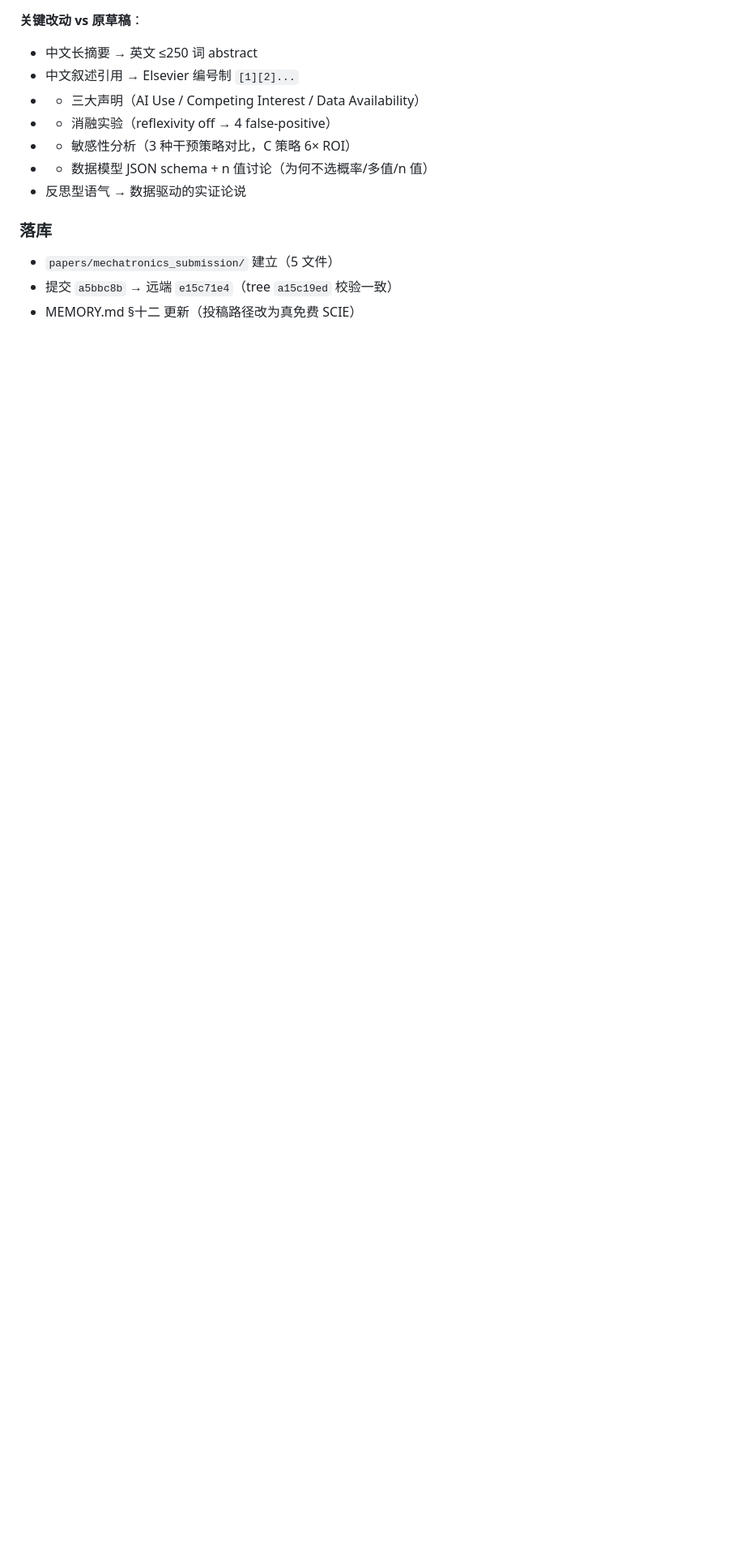
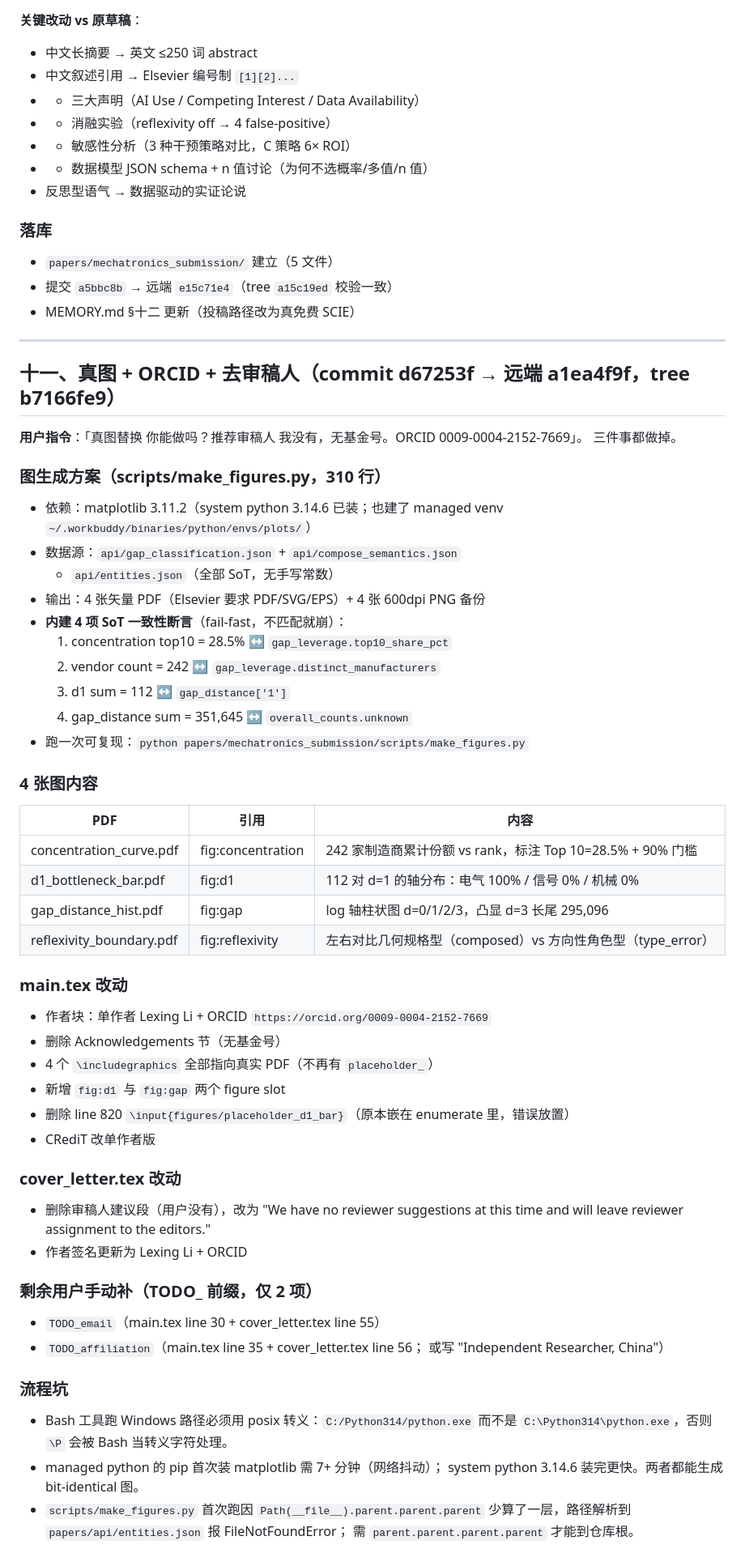
Before and after one commit to lm203688/roboparts, a Markdown page: .workbuddy/memory/2026-09-24.md, the part around the change. Shown at 81% size. Rendered like a GitHub page; blank space fills up the shorter version.

Commit message:
docs(memory): 记录真图 + ORCID 更新（§十一 + MEMORY.md §十二）
- 2026-09-24.md §十一：make_figures.py 设计 + 4 张图内容 + main.tex
  与 cover_letter.tex 改动 + 剩余 TODO 仅 email/affiliation + 3 个
  流程坑（Windows 路径 posix 转义 / managed python pip 慢 / Path 层数）。
- MEMORY.md §十二：投稿版状态更新为「图真图 + 作者信息 + 无审稿人
  + 无基金号」，标注剩余 TODO 仅 2 项（TODO_email / TODO_affiliation）。

```diff
--- a/.workbuddy/memory/2026-09-24.md
+++ b/.workbuddy/memory/2026-09-24.md
@@ -268,3 +268,65 @@ Frontiers 全线 ($2200-$3500) / PLOS ONE ($1290) / Nature 系 / Hindawi。
 - `papers/mechatronics_submission/` 建立（5 文件）
 - 提交 `a5bbc8b` → 远端 `e15c71e4`（tree `a15c19ed` 校验一致）
 - MEMORY.md §十二 更新（投稿路径改为真免费 SCIE）
+
+---
+
+## 十一、真图 + ORCID + 去审稿人（commit d67253f → 远端 a1ea4f9f，tree b7166fe9）
+
+**用户指令**：「真图替换 你能做吗？推荐审稿人 我没有，无基金号。ORCID 0009-0004-2152-7669」。
+三件事都做掉。
+
+### 图生成方案（scripts/make_figures.py，310 行）
+
+- 依赖：matplotlib 3.11.2（system python 3.14.6 已装；也建了 managed venv
+  `~/.workbuddy/binaries/python/envs/plots/`）
+- 数据源：`api/gap_classification.json` + `api/compose_semantics.json`
+  + `api/entities.json`（全部 SoT，无手写常数）
+- 输出：4 张矢量 PDF（Elsevier 要求 PDF/SVG/EPS）+ 4 张 600dpi PNG 备份
+- **内建 4 项 SoT 一致性断言**（fail-fast，不匹配就崩）：
+  1. concentration top10 = 28.5% ↔ `gap_leverage.top10_share_pct`
+  2. vendor count = 242 ↔ `gap_leverage.distinct_manufacturers`
+  3. d1 sum = 112 ↔ `gap_distance['1']`
+  4. gap_distance sum = 351,645 ↔ `overall_counts.unknown`
+- 跑一次可复现：`python papers/mechatronics_submission/scripts/make_figures.py`
+
+### 4 张图内容
+
+| PDF | 引用 | 内容 |
+|---|---|---|
+| concentration_curve.pdf | fig:concentration | 242 家制造商累计份额 vs rank，标注 Top 10=28.5% + 90% 门槛 |
+| d1_bottleneck_bar.pdf | fig:d1 | 112 对 d=1 的轴分布：电气 100% / 信号 0% / 机械 0% |
+| gap_distance_hist.pdf | fig:gap | log 轴柱状图 d=0/1/2/3，凸显 d=3 长尾 295,096 |
+| reflexivity_boundary.pdf | fig:reflexivity | 左右对比几何规格型（composed）vs 方向性角色型（type_error） |
+
+### main.tex 改动
+
+- 作者块：单作者 Lexing Li + ORCID `https://orcid.org/0009-0004-2152-7669`
+- 删除 Acknowledgements 节（无基金号）
+- 4 个 `\includegraphics` 全部指向真实 PDF（不再有 `placeholder_`）
+- 新增 `fig:d1` 与 `fig:gap` 两个 figure slot
+- 删除 line 820 `\input{figures/placeholder_d1_bar}`（原本嵌在 enumerate 里，错误放置）
+- CRediT 改单作者版
+
+### cover_letter.tex 改动
+
+- 删除审稿人建议段（用户没有），改为
+  "We have no reviewer suggestions at this time and will leave reviewer
+   assignment to the editors."
+- 作者签名更新为 Lexing Li + ORCID
+
+### 剩余用户手动补（TODO_ 前缀，仅 2 项）
+
+- `TODO_email`（main.tex line 30 + cover_letter.tex line 55）
+- `TODO_affiliation`（main.tex line 35 + cover_letter.tex line 56；
+  或写 "Independent Researcher, China"）
+
+### 流程坑
+
+- Bash 工具跑 Windows 路径必须用 posix 转义：`C:/Python314/python.exe` 而不是
+  `C:\Python314\python.exe`，否则 `\P` 会被 Bash 当转义字符处理。
+- managed python 的 pip 首次装 matplotlib 需 7+ 分钟（网络抖动）；
+  system python 3.14.6 装完更快。两者都能生成 bit-identical 图。
+- `scripts/make_figures.py` 首次跑因 `Path(__file__).parent.parent.parent`
+  少算了一层，路径解析到 `papers/api/entities.json` 报 FileNotFoundError；
+  需 `parent.parent.parent.parent` 才能到仓库根。
```
Also changed, not shown: .workbuddy/memory/MEMORY.md (+15 -4 lines).
